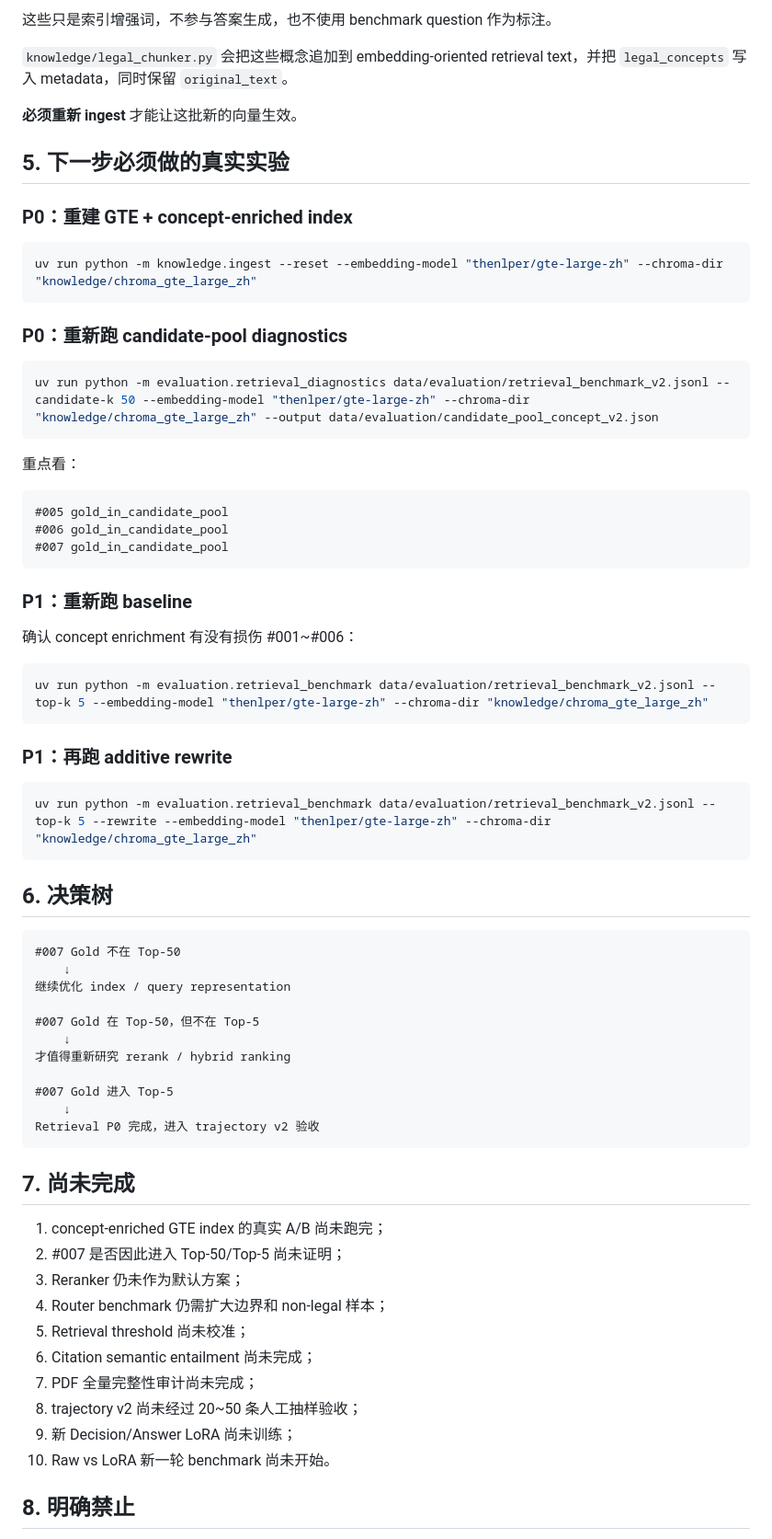
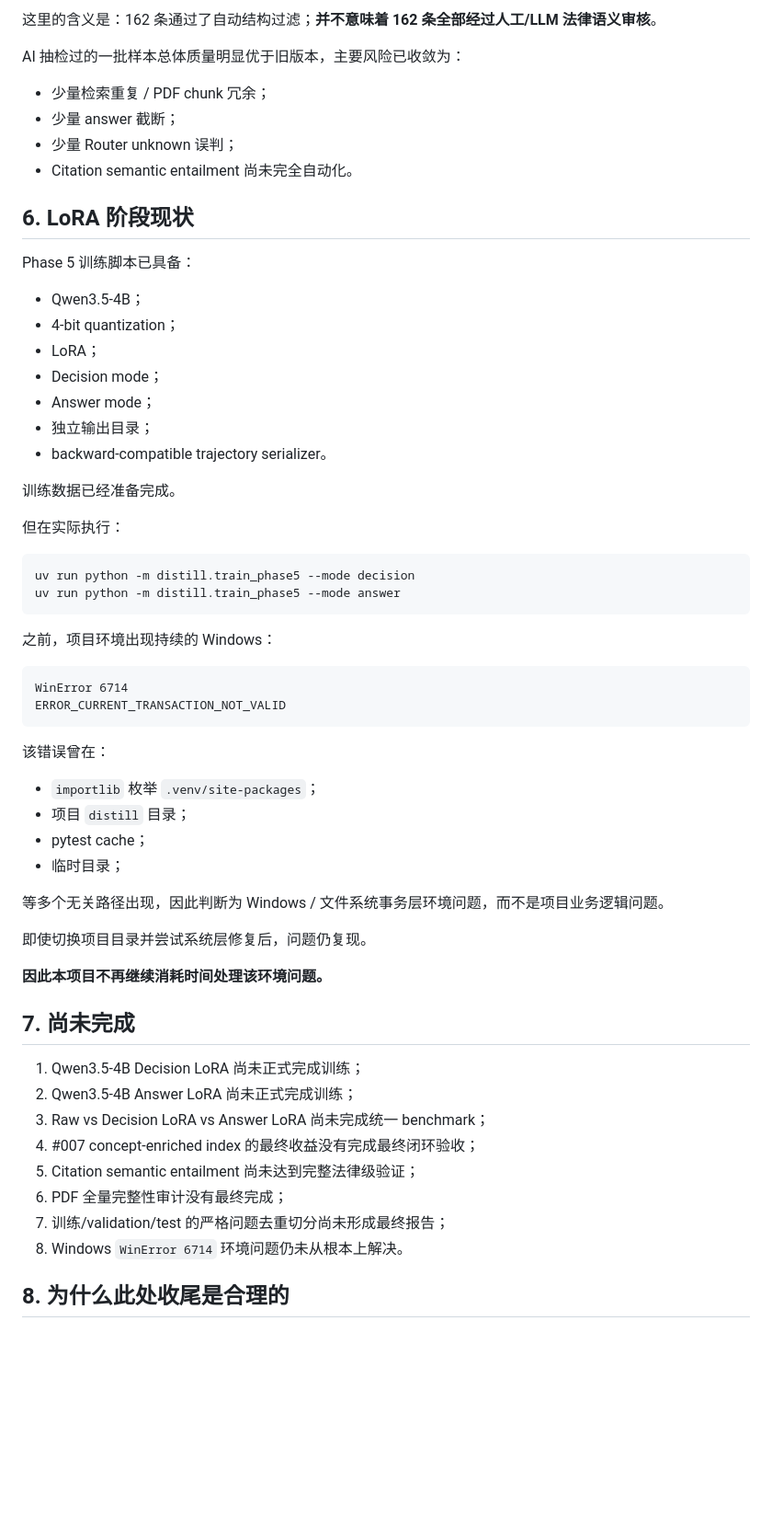
Before and after one commit to sakura742/Agent_Distill, a Markdown page: docs/PHASE6_RETRIEVAL_DIAGNOSTIC.md, the part around one of its changes. Shown at 92% size. GitHub-like rendering; blank space fills up the shorter version.

````diff
--- a/docs/PHASE6_RETRIEVAL_DIAGNOSTIC.md
+++ b/docs/PHASE6_RETRIEVAL_DIAGNOSTIC.md
@@ -140,75 +167,65 @@ Reranker 无法解决
 ```
 
-这些只是索引增强词，不参与答案生成，也不使用 benchmark question 作为标注。
+这里的含义是：162 条通过了自动结构过滤；**并不意味着 162 条全部经过人工/LLM 法律语义审核**。
 
-`knowledge/legal_chunker.py` 会把这些概念追加到 embedding-oriented retrieval text，并把 `legal_concepts` 写入 metadata，同时保留 `original_text`。
+AI 抽检过的一批样本总体质量明显优于旧版本，主要风险已收敛为：
 
-**必须重新 ingest** 才能让这批新的向量生效。
+- 少量检索重复 / PDF chunk 冗余；
+- 少量 answer 截断；
+- 少量 Router unknown 误判；
+- Citation semantic entailment 尚未完全自动化。
 
-## 5. 下一步必须做的真实实验
+## 6. LoRA 阶段现状
 
-### P0：重建 GTE + concept-enriched index
+Phase 5 训练脚本已具备：
+
+- Qwen3.5-4B；
+- 4-bit quantization；
+- LoRA；
+- Decision mode；
+- Answer mode；
+- 独立输出目录；
+- backward-compatible trajectory serializer。
+
+训练数据已经准备完成。
+
+但在实际执行：
 
 ```powershell
-uv run python -m knowledge.ingest --reset --embedding-model "thenlper/gte-large-zh" --chroma-dir "knowledge/chroma_gte_large_zh"
+uv run python -m distill.train_phase5 --mode decision
+uv run python -m distill.train_phase5 --mode answer
 ```
 
-### P0：重新跑 candidate-pool diagnostics
+之前，项目环境出现持续的 Windows：
 
-```powershell
-uv run python -m evaluation.retrieval_diagnostics data/evaluation/retrieval_benchmark_v2.jsonl --candidate-k 50 --embedding-model "thenlper/gte-large-zh" --chroma-dir "knowledge/chroma_gte_large_zh" --output data/evaluation/candidate_pool_concept_v2.json
+```text
+WinError 6714
+ERROR_CURRENT_TRANSACTION_NOT_VALID
 ```
 
-重点看：
+该错误曾在：
 
-```text
-#005 gold_in_candidate_pool
-#006 gold_in_candidate_pool
-#007 gold_in_candidate_pool
-```
+- `importlib` 枚举 `.venv/site-packages`；
+- 项目 `distill` 目录；
+- pytest cache；
+- 临时目录；
 
-### P1：重新跑 baseline
+等多个无关路径出现，因此判断为 Windows / 文件系统事务层环境问题，而不是项目业务逻辑问题。
 
-确认 concept enrichment 有没有损伤 #001~#006：
+即使切换项目目录并尝试系统层修复后，问题仍复现。
 
-```powershell
-uv run python -m evaluation.retrieval_benchmark data/evaluation/retrieval_benchmark_v2.jsonl --top-k 5 --embedding-model "thenlper/gte-large-zh" --chroma-dir "knowledge/chroma_gte_large_zh"
-```
-
-### P1：再跑 additive rewrite
-
-```powershell
-uv run python -m evaluation.retrieval_benchmark data/evaluation/retrieval_benchmark_v2.jsonl --top-k 5 --rewrite --embedding-model "thenlper/gte-large-zh" --chroma-dir "knowledge/chroma_gte_large_zh"
-```
-
-## 6. 决策树
-
-```text
-#007 Gold 不在 Top-50
-    ↓
-继续优化 index / query representation
-
-#007 Gold 在 Top-50，但不在 Top-5
-    ↓
-才值得重新研究 rerank / hybrid ranking
-
-#007 Gold 进入 Top-5
-    ↓
-Retrieval P0 完成，进入 trajectory v2 验收
-```
+**因此本项目不再继续消耗时间处理该环境问题。**
 
 ## 7. 尚未完成
 
-1. concept-enriched GTE index 的真实 A/B 尚未跑完；
-2. #007 是否因此进入 Top-50/Top-5 尚未证明；
-3. Reranker 仍未作为默认方案；
-4. Router benchmark 仍需扩大边界和 non-legal 样本；
-5. Retrieval threshold 尚未校准；
-6. Citation semantic entailment 尚未完成；
-7. PDF 全量完整性审计尚未完成；
-8. trajectory v2 尚未经过 20~50 条人工抽样验收；
-9. 新 Decision/Answer LoRA 尚未训练；
-10. Raw vs LoRA 新一轮 benchmark 尚未开始。
+1. Qwen3.5-4B Decision LoRA 尚未正式完成训练；
+2. Qwen3.5-4B Answer LoRA 尚未正式完成训练；
+3. Raw vs Decision LoRA vs Answer LoRA 尚未完成统一 benchmark；
+4. #007 concept-enriched index 的最终收益没有完成最终闭环验收；
+5. Citation semantic entailment 尚未达到完整法律级验证；
+6. PDF 全量完整性审计没有最终完成；
+7. 训练/validation/test 的严格问题去重切分尚未形成最终报告；
+8. Windows `WinError 6714` 环境问题仍未从根本上解决。
 
-## 8. 明确禁止
+## 8. 为什么此处收尾是合理的
 
````
Also changed, not shown: other parts of docs/PHASE6_RETRIEVAL_DIAGNOSTIC.md (+173 -92 lines).
